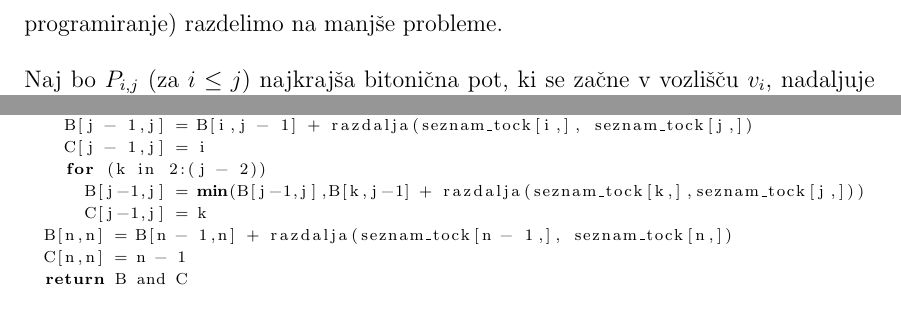
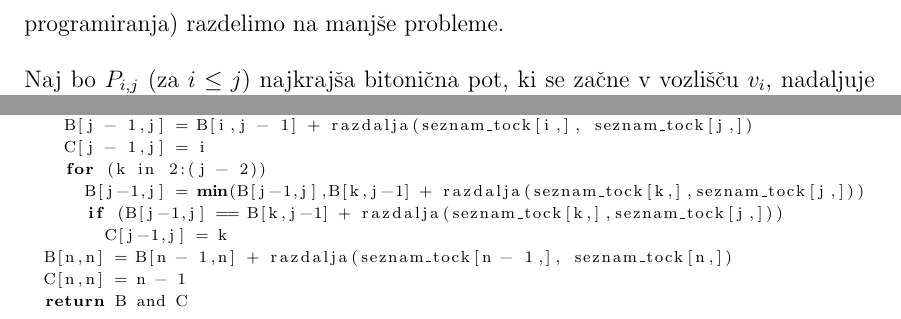
Before and after one commit to TilenHumar/Bitonic-TSP, a LaTeX paper (kratko_poročilo/porocilo.tex): two parts of pages 3 and 4 of 6, joined at a grey line, cut so that both start at the same text. Compiled offline with pdfLaTeX.

Commit message:
popravil napako v porocilu

```diff
--- a/kratko_poročilo/porocilo.tex
+++ b/kratko_poročilo/porocilo.tex
@@ -109,7 +109,7 @@ Iskanje najkrajše bitonične poti je standardna naloga v dinamičnem programira
 \noindent
 Imamo poln graf $K_n$ z množico $n$ vozlišč $\{v_1, v_2, \ldots, v_n\},$ urejenih po naraščajoči $x$ koordinati.
 Cene povezav so enake (evklidski) razdalji med posameznima vozliščema. Naš problem iskanja najkrajše
-bitonične poti (po definiciji dinamičnega programiranje) razdelimo na manjše probleme.
+bitonične poti (po definiciji dinamičnega programiranja) razdelimo na manjše probleme.
 \newline
 
 \noindent
@@ -229,7 +229,8 @@ psevdokodo.
     C[j - 1,j] = i
     for (k in 2:(j - 2))
       B[j-1,j] = min(B[j-1,j],B[k,j-1] + razdalja(seznam_tock[k,],seznam_tock[j,]))
-      C[j-1,j] = k
+      if (B[j-1,j] == B[k,j-1] + razdalja(seznam_tock[k,],seznam_tock[j,]))
+        C[j-1,j] = k
   B[n,n] = B[n - 1,n] + razdalja(seznam_tock[n - 1,], seznam_tock[n,])
   C[n,n] = n - 1
   return B and C
```
Also changed, not shown: kratko_poročilo/porocilo.pdf (deleted), porocilo.pdf, 3 other files.
